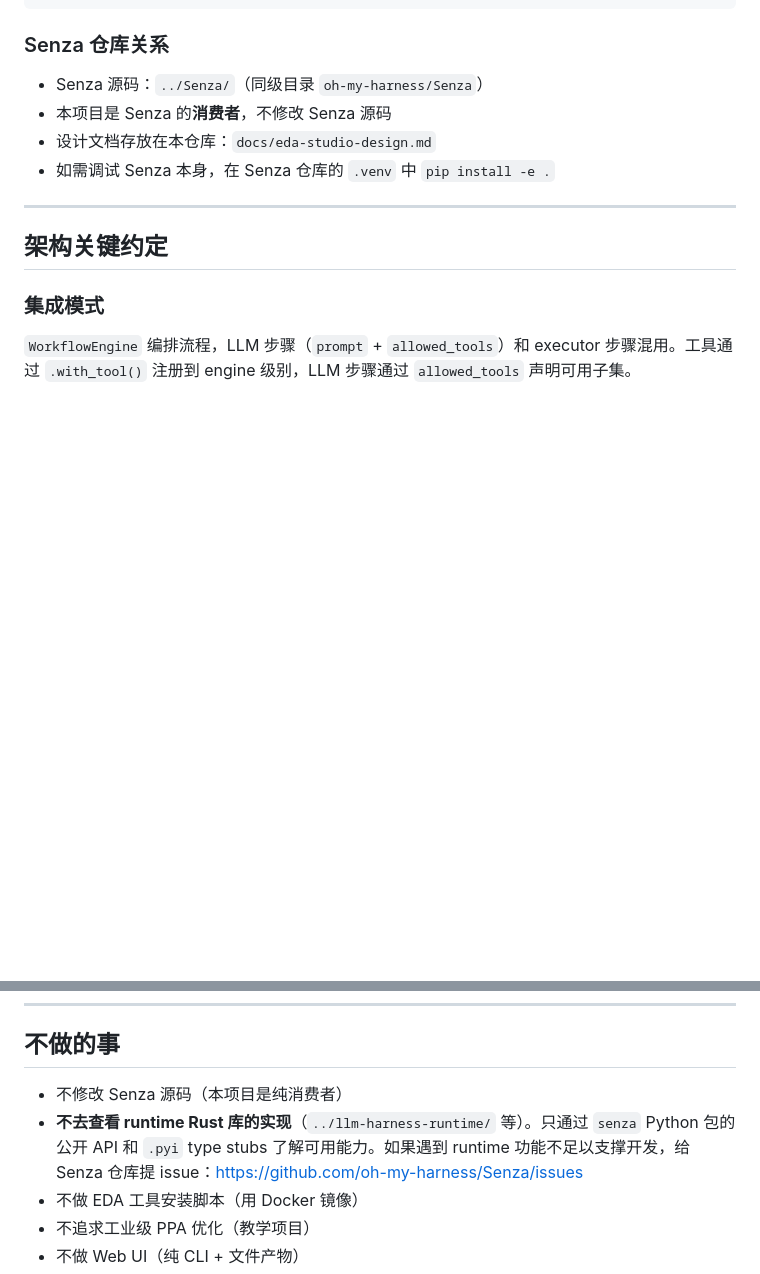
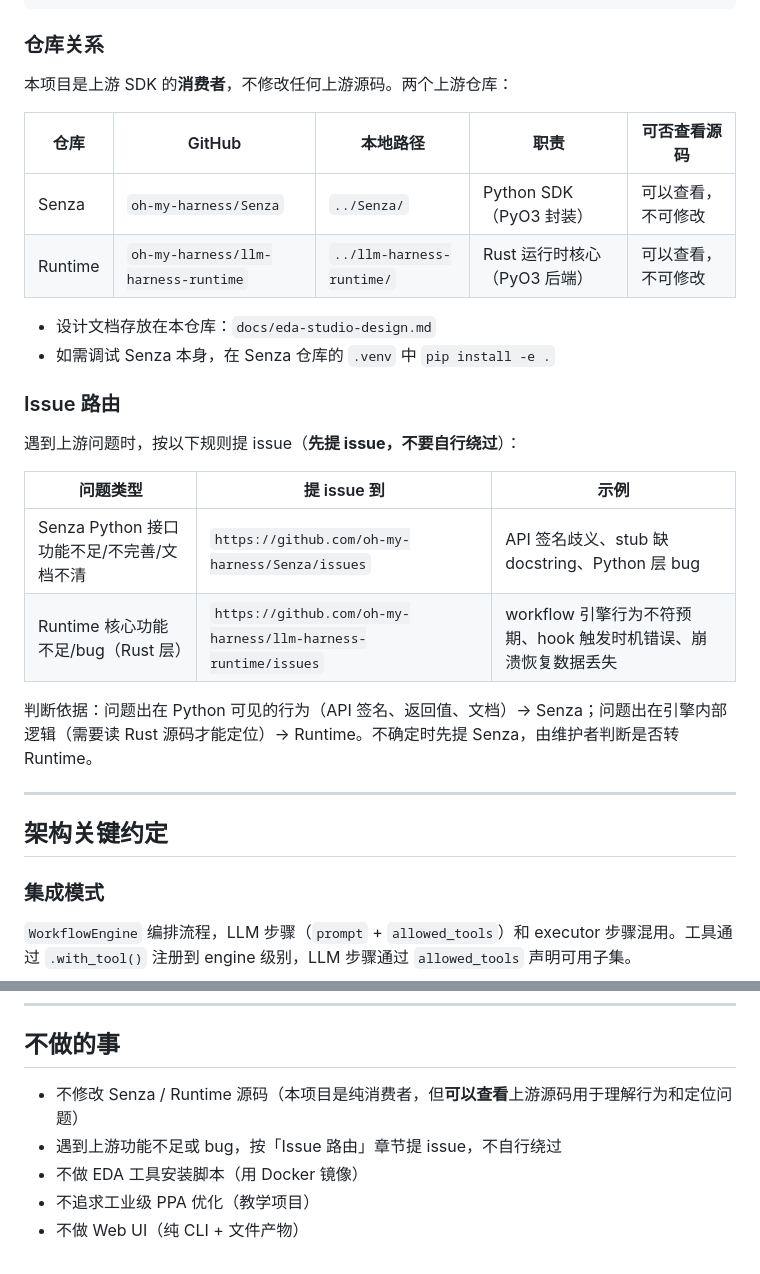
Before and after one commit to oh-my-harness/eda-studio, a Markdown page: CLAUDE.md, 2 parts joined by grey strips. Rendered like a GitHub page; blank space fills up the shorter version.

Commit message:
docs: allow reading runtime source, add issue routing for Senza vs Runtime

````diff
--- a/CLAUDE.md
+++ b/CLAUDE.md
@@ -140,12 +140,28 @@ senza.create_rule_approval_hook(chain: RuleChain)   # impl BeforeToolCallHook
 # on_match/decision: "allow" / "deny"
 ```
 
-### Senza 仓库关系
+### 仓库关系
 
-- Senza 源码：`../Senza/`（同级目录 `oh-my-harness/Senza`）
-- 本项目是 Senza 的**消费者**，不修改 Senza 源码
+本项目是上游 SDK 的**消费者**，不修改任何上游源码。两个上游仓库：
+
+| 仓库 | GitHub | 本地路径 | 职责 | 可否查看源码 |
+|------|--------|---------|------|------------|
+| Senza | `oh-my-harness/Senza` | `../Senza/` | Python SDK（PyO3 封装） | 可以查看，不可修改 |
+| Runtime | `oh-my-harness/llm-harness-runtime` | `../llm-harness-runtime/` | Rust 运行时核心（PyO3 后端） | 可以查看，不可修改 |
+
 - 设计文档存放在本仓库：`docs/eda-studio-design.md`
 - 如需调试 Senza 本身，在 Senza 仓库的 `.venv` 中 `pip install -e .`
+
+### Issue 路由
+
+遇到上游问题时，按以下规则提 issue（**先提 issue，不要自行绕过**）：
+
+| 问题类型 | 提 issue 到 | 示例 |
+|---------|-----------|------|
+| Senza Python 接口功能不足/不完善/文档不清 | `https://github.com/oh-my-harness/Senza/issues` | API 签名歧义、stub 缺 docstring、Python 层 bug |
+| Runtime 核心功能不足/bug（Rust 层） | `https://github.com/oh-my-harness/llm-harness-runtime/issues` | workflow 引擎行为不符预期、hook 触发时机错误、崩溃恢复数据丢失 |
+
+判断依据：问题出在 Python 可见的行为（API 签名、返回值、文档）→ Senza；问题出在引擎内部逻辑（需要读 Rust 源码才能定位）→ Runtime。不确定时先提 Senza，由维护者判断是否转 Runtime。
 
 ---
 
@@ -236,8 +252,8 @@ EDA 工具**不作为 LLM tool**（太危险），而是作为 executor 步骤
 
 ## 不做的事
 
-- 不修改 Senza 源码（本项目是纯消费者）
-- **不去查看 runtime Rust 库的实现**（`../llm-harness-runtime/` 等）。只通过 `senza` Python 包的公开 API 和 `.pyi` type stubs 了解可用能力。如果遇到 runtime 功能不足以支撑开发，给 Senza 仓库提 issue：https://github.com/oh-my-harness/Senza/issues
+- 不修改 Senza / Runtime 源码（本项目是纯消费者，但**可以查看**上游源码用于理解行为和定位问题）
+- 遇到上游功能不足或 bug，按「Issue 路由」章节提 issue，不自行绕过
 - 不做 EDA 工具安装脚本（用 Docker 镜像）
 - 不追求工业级 PPA 优化（教学项目）
 - 不做 Web UI（纯 CLI + 文件产物）
````
